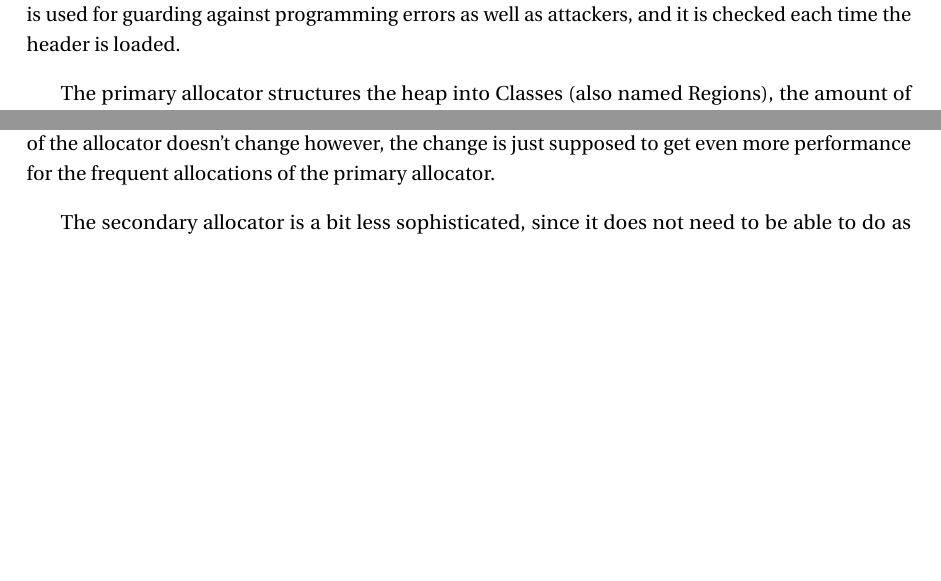
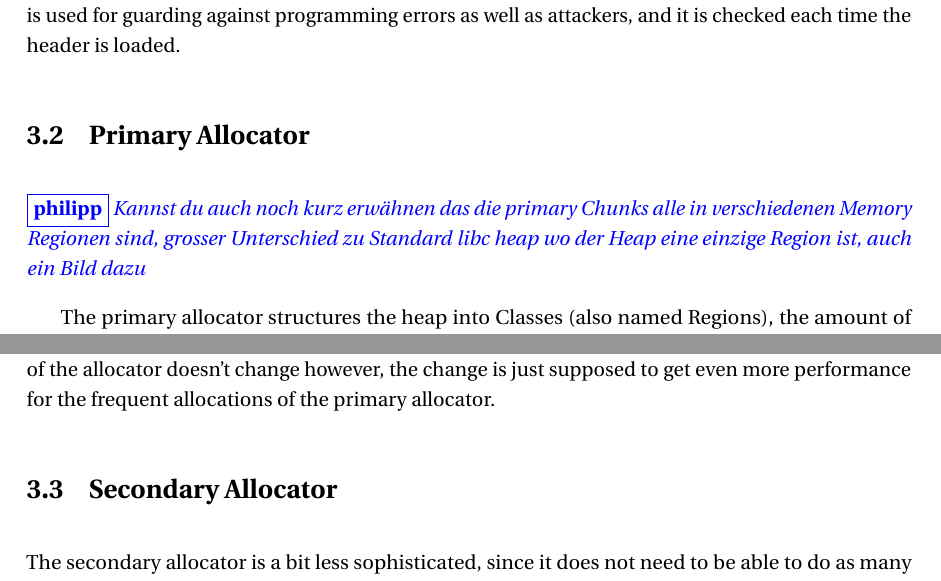
Before and after one commit to SIELA1915/scudo-gdb-tooling, a LaTeX thesis (report/thesis.tex): two parts of pages 11 and 12 of 24 before the commit and two parts of pages 11 and 12 of 25 after it, joined at a grey line, cut so that both start at the same text, the shorter picture padded with empty space. Compiled offline with pdfLaTeX.

Commit message:
small pass before dinner, added some sections

```diff
--- a/report/thesis.tex
+++ b/report/thesis.tex
@@ -272,6 +274,12 @@ random number generated during the initialization of the allocator), the heap
 address of the chunk, and the actual content of the header. This checksum is
 used for guarding against programming errors as well as attackers, and it is
 checked each time the header is loaded.
+
+\section{Primary Allocator}
+
+\philipp{Kannst du auch noch kurz erwähnen das die primary Chunks alle in
+verschiedenen Memory Regionen sind, grosser Unterschied zu Standard libc heap
+wo der Heap eine einzige Region ist, auch ein Bild dazu}
 
 The primary allocator structures the heap into Classes (also named Regions), the
 amount of which depend on the configuration. These classes are identified by a
@@ -355,6 +363,8 @@ a list of transfer batches, it now has a list of batch groups, which contain
 a list of transfer batches each. The overall functionality of the allocator
 doesn't change however, the change is just supposed to get even more performance
 for the frequent allocations of the primary allocator.
+
+\section{Secondary Allocator}
 
 The secondary allocator is a bit less sophisticated, since it does not need to
 be able to do as many allocations and deallocations as the primary allocator,
```
Also changed, not shown: report/thesis.pdf, report/thesis.tex (8 more changed lines).
